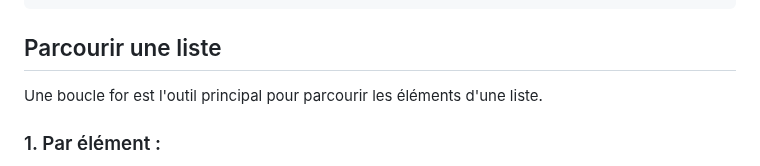
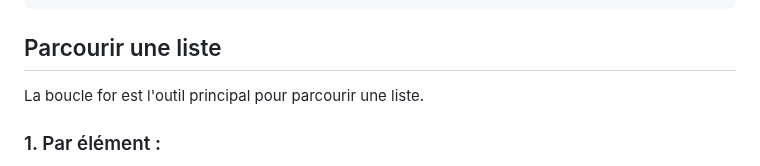
Before and after one commit to babash/FichesNSI, a Markdown page: content/liste.md, the part around the change. Drawn GitHub-style.

```diff
--- a/content/liste.md
+++ b/content/liste.md
@@ -67,7 +67,7 @@ print(nombres)    # [10, 30]
 
 <section>
 <h2 data-icon="📜">Parcourir une liste</h2>
-<p>Une boucle for est l'outil principal pour parcourir les éléments d'une liste.</p>
+<p>La boucle for est l'outil principal pour parcourir une liste.</p>
 
 <p><h3>1. Par élément :</h3> C'est la méthode la plus simple et la plus courante. On parcourt directement chaque valeur de la liste.</p>
 <pre><code class="language-python">pizzas = ["reine", "calzone"]
```
